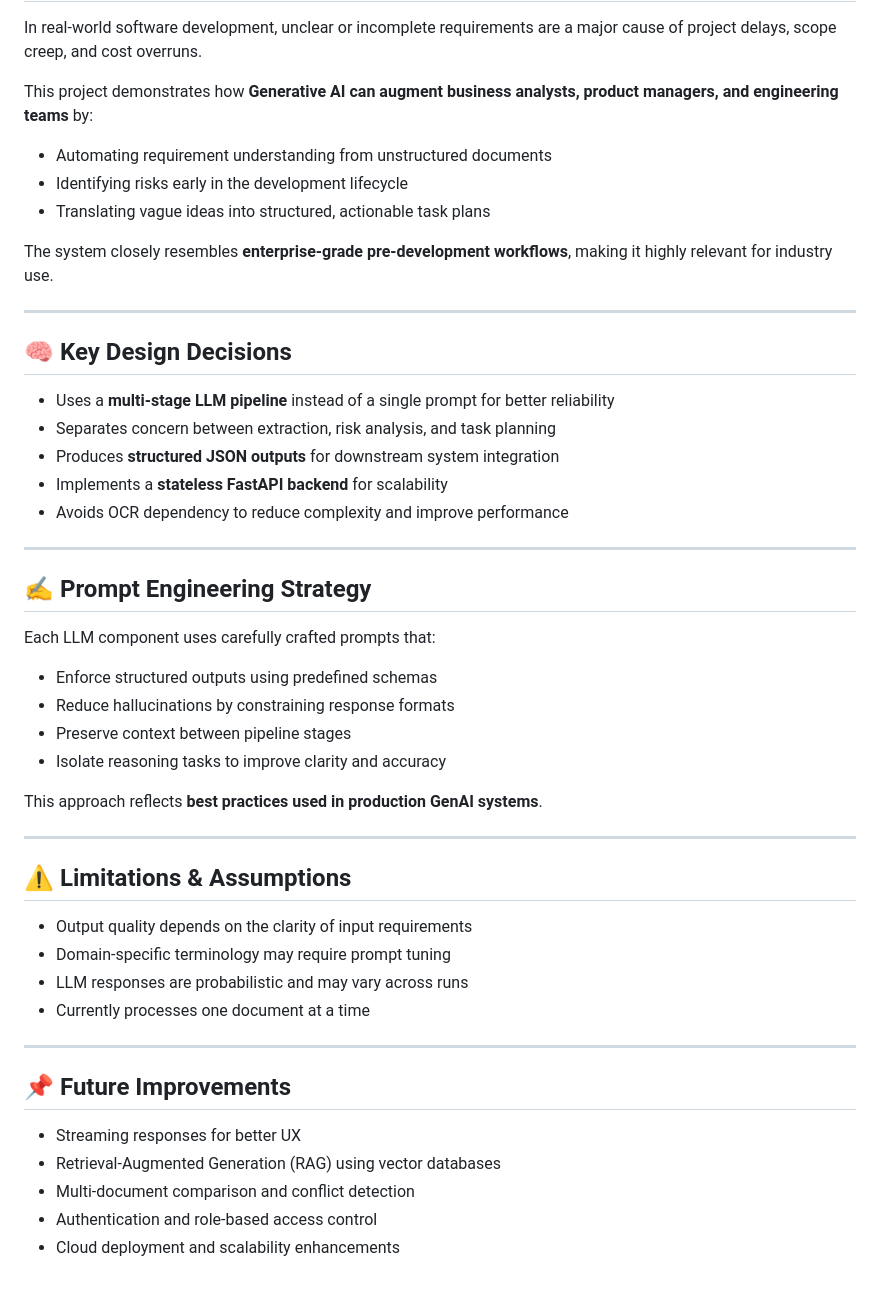
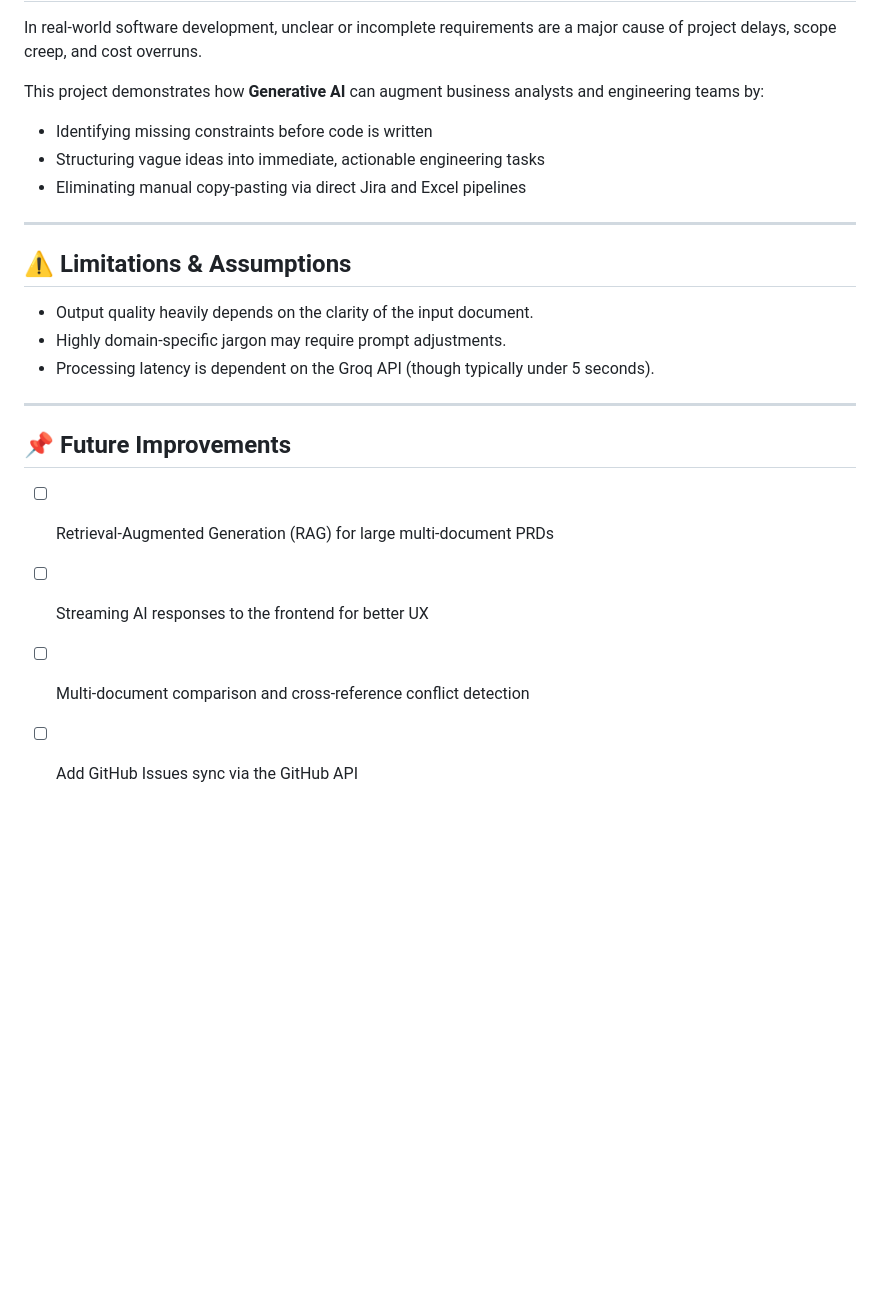
Before and after one commit to Revuubot/Requirement-AI-System, a Markdown page: README.md, the part around one of its changes. GitHub-like rendering; blank space fills up the shorter version.

```diff
--- a/README.md
+++ b/README.md
@@ -114,50 +105,22 @@ This system follows a **multi-stage Generative AI pipeline** that mirrors how re
 
 In real-world software development, unclear or incomplete requirements are a major cause of project delays, scope creep, and cost overruns.
 
-This project demonstrates how **Generative AI can augment business analysts, product managers, and engineering teams** by:
-- Automating requirement understanding from unstructured documents
-- Identifying risks early in the development lifecycle
-- Translating vague ideas into structured, actionable task plans
-
-The system closely resembles **enterprise-grade pre-development workflows**, making it highly relevant for industry use.
-
----
-
-## 🧠 Key Design Decisions
-
-- Uses a **multi-stage LLM pipeline** instead of a single prompt for better reliability
-- Separates concern between extraction, risk analysis, and task planning
-- Produces **structured JSON outputs** for downstream system integration
-- Implements a **stateless FastAPI backend** for scalability
-- Avoids OCR dependency to reduce complexity and improve performance
-
----
-
-## ✍️ Prompt Engineering Strategy
-
-Each LLM component uses carefully crafted prompts that:
-- Enforce structured outputs using predefined schemas
-- Reduce hallucinations by constraining response formats
-- Preserve context between pipeline stages
-- Isolate reasoning tasks to improve clarity and accuracy
-
-This approach reflects **best practices used in production GenAI systems**.
+This project demonstrates how **Generative AI** can augment business analysts and engineering teams by:
+- Identifying missing constraints before code is written
+- Structuring vague ideas into immediate, actionable engineering tasks
+- Eliminating manual copy-pasting via direct Jira and Excel pipelines
 
 ---
 
 ## ⚠️ Limitations & Assumptions
-
-- Output quality depends on the clarity of input requirements
-- Domain-specific terminology may require prompt tuning
-- LLM responses are probabilistic and may vary across runs
-- Currently processes one document at a time
+- Output quality heavily depends on the clarity of the input document.
+- Highly domain-specific jargon may require prompt adjustments.
+- Processing latency is dependent on the Groq API (though typically under 5 seconds).
 
 ---
 
 ## 📌 Future Improvements
-
-- Streaming responses for better UX
-- Retrieval-Augmented Generation (RAG) using vector databases
-- Multi-document comparison and conflict detection
-- Authentication and role-based access control
-- Cloud deployment and scalability enhancements
+- [ ] Retrieval-Augmented Generation (RAG) for large multi-document PRDs
+- [ ] Streaming AI responses to the frontend for better UX
+- [ ] Multi-document comparison and cross-reference conflict detection
+- [ ] Add GitHub Issues sync via the GitHub API
```
Also changed, not shown: other parts of README.md (+66 -75 lines).
